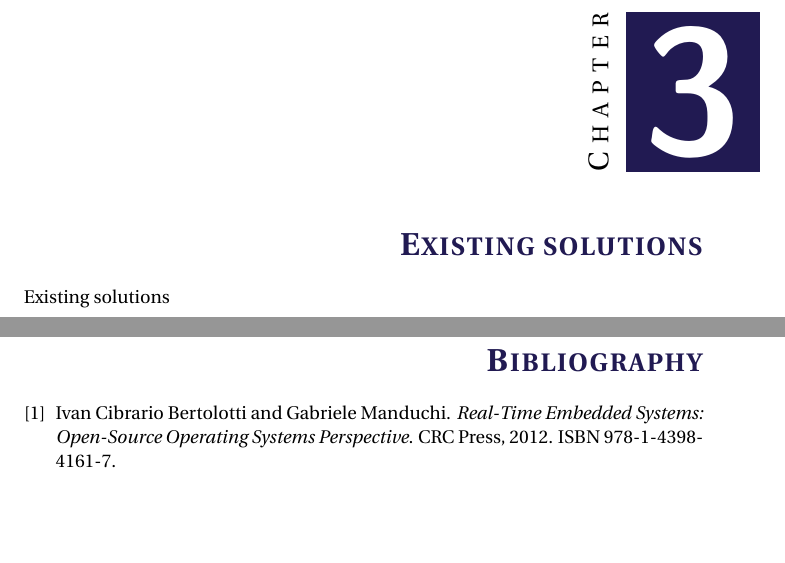
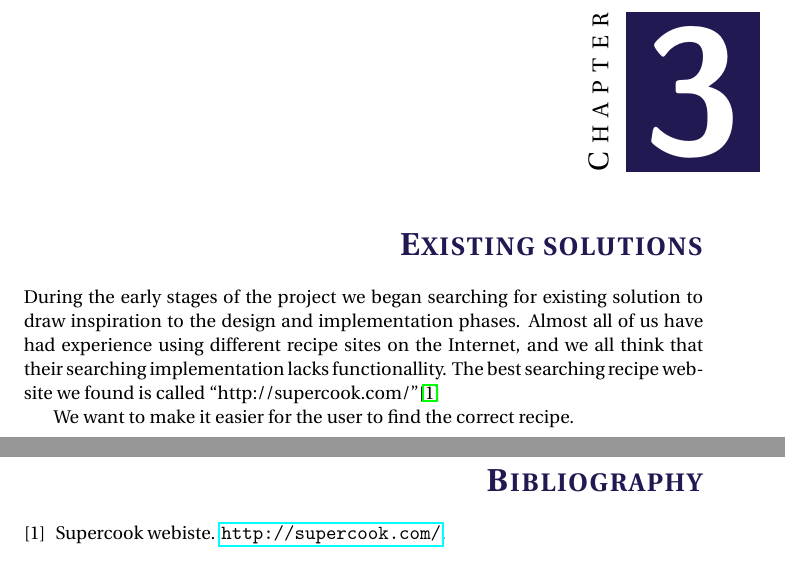
Before and after one commit to figa12/food-report, a LaTeX thesis (master.tex, which reads tex/existing_solutions.tex): two parts of pages 15 and 25 of 25, joined at a grey line, cut so that both start at the same text, the shorter picture padded with empty space. Compiled offline with pdfLaTeX.

Commit message:
skrevet en lille smule, og added en ref til supercook

```diff
--- a/tex/existing_solutions.tex
+++ b/tex/existing_solutions.tex
@@ -1 +1,5 @@
-Existing solutions
+During the early stages of the project we began searching for existing solution to draw inspiration to the design and implementation phases. Almost all of us have had experience using different recipe sites on the Internet, and we all think that their searching implementation lacks functionallity. The best searching recipe website we found is called ``http://supercook.com/''\cite{supercook}
+
+
+
+We want to make it easier for the user to find the correct recipe.
```
Also changed, not shown: bib/bibliografi.bib (+6 -0 lines), tex/introduction.tex (+0 -1 lines).
